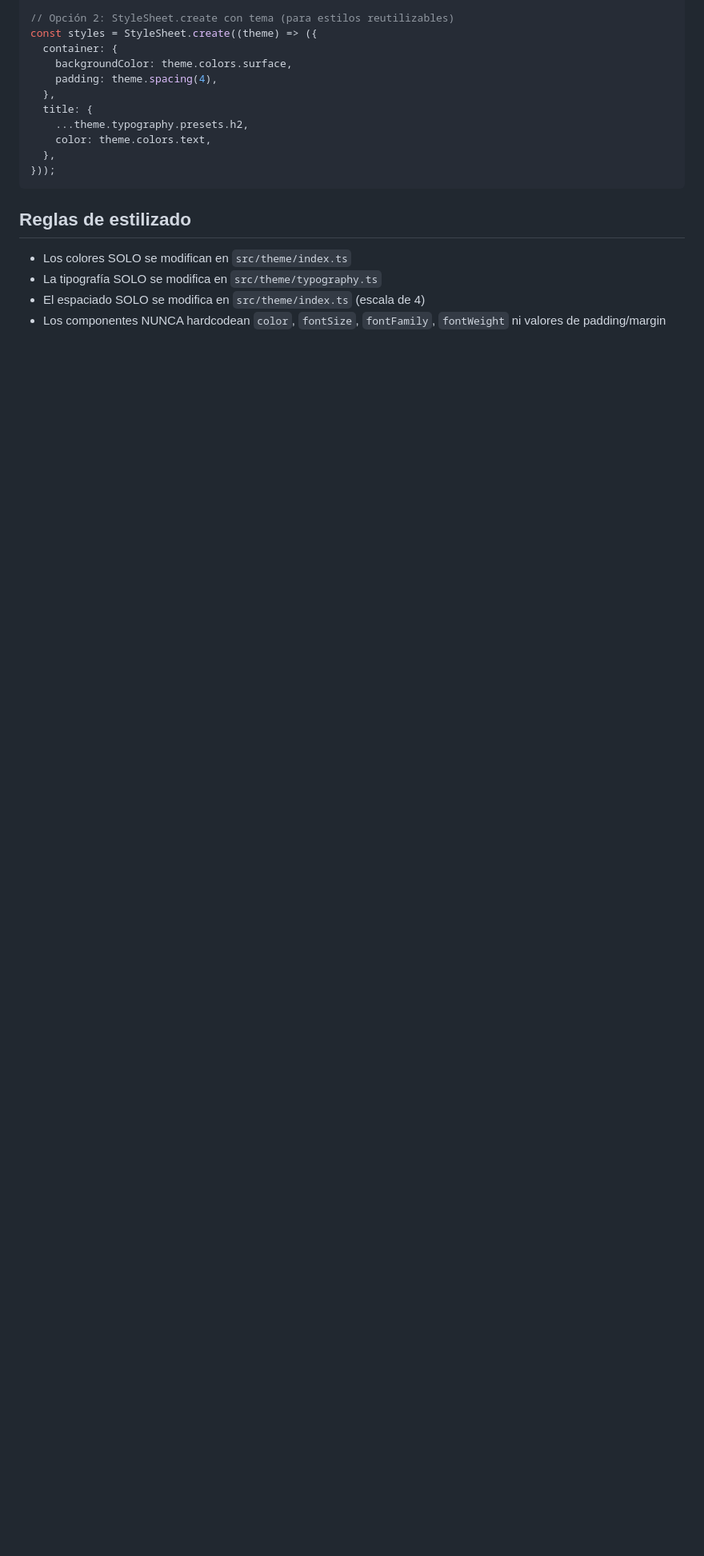
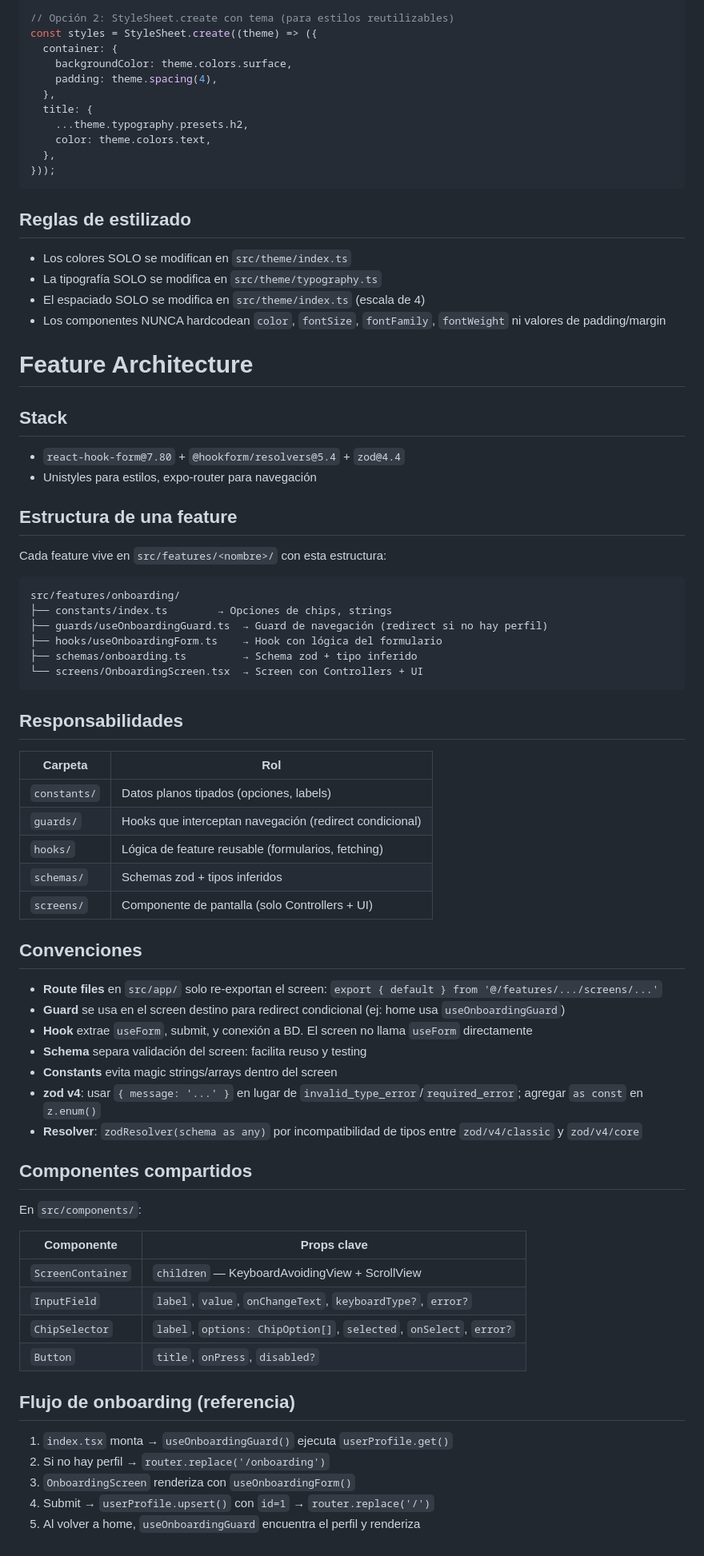
Before and after one commit to LeonidasGarcia/Chaski-App, a Markdown page: AGENTS.md, the part around the change. Shown at 80% size. GitHub-like rendering; blank space fills up the shorter version.

Commit message:
feat: add feature architecture documentation for onboarding flow

````diff
--- a/AGENTS.md
+++ b/AGENTS.md
@@ -165,3 +165,62 @@ const styles = StyleSheet.create((theme) => ({
 - La tipografía SOLO se modifica en `src/theme/typography.ts`
 - El espaciado SOLO se modifica en `src/theme/index.ts` (escala de 4)
 - Los componentes NUNCA hardcodean `color`, `fontSize`, `fontFamily`, `fontWeight` ni valores de padding/margin
+
+# Feature Architecture
+
+## Stack
+
+- `react-hook-form@7.80` + `@hookform/resolvers@5.4` + `zod@4.4`
+- Unistyles para estilos, expo-router para navegación
+
+## Estructura de una feature
+
+Cada feature vive en `src/features/<nombre>/` con esta estructura:
+
+```
+src/features/onboarding/
+├── constants/index.ts        → Opciones de chips, strings
+├── guards/useOnboardingGuard.ts  → Guard de navegación (redirect si no hay perfil)
+├── hooks/useOnboardingForm.ts    → Hook con lógica del formulario
+├── schemas/onboarding.ts         → Schema zod + tipo inferido
+└── screens/OnboardingScreen.tsx  → Screen con Controllers + UI
+```
+
+## Responsabilidades
+
+| Carpeta | Rol |
+|---|---|
+| `constants/` | Datos planos tipados (opciones, labels) |
+| `guards/` | Hooks que interceptan navegación (redirect condicional) |
+| `hooks/` | Lógica de feature reusable (formularios, fetching) |
+| `schemas/` | Schemas zod + tipos inferidos |
+| `screens/` | Componente de pantalla (solo Controllers + UI) |
+
+## Convenciones
+
+- **Route files** en `src/app/` solo re-exportan el screen: `export { default } from '@/features/.../screens/...'`
+- **Guard** se usa en el screen destino para redirect condicional (ej: home usa `useOnboardingGuard`)
+- **Hook** extrae `useForm`, submit, y conexión a BD. El screen no llama `useForm` directamente
+- **Schema** separa validación del screen: facilita reuso y testing
+- **Constants** evita magic strings/arrays dentro del screen
+- **zod v4**: usar `{ message: '...' }` en lugar de `invalid_type_error`/`required_error`; agregar `as const` en `z.enum()`
+- **Resolver**: `zodResolver(schema as any)` por incompatibilidad de tipos entre `zod/v4/classic` y `zod/v4/core`
+
+## Componentes compartidos
+
+En `src/components/`:
+
+| Componente | Props clave |
+|---|---|
+| `ScreenContainer` | `children` — KeyboardAvoidingView + ScrollView |
+| `InputField` | `label`, `value`, `onChangeText`, `keyboardType?`, `error?` |
+| `ChipSelector` | `label`, `options: ChipOption[]`, `selected`, `onSelect`, `error?` |
+| `Button` | `title`, `onPress`, `disabled?` |
+
+## Flujo de onboarding (referencia)
+
+1. `index.tsx` monta → `useOnboardingGuard()` ejecuta `userProfile.get()`
+2. Si no hay perfil → `router.replace('/onboarding')`
+3. `OnboardingScreen` renderiza con `useOnboardingForm()`
+4. Submit → `userProfile.upsert()` con `id=1` → `router.replace('/')`
+5. Al volver a home, `useOnboardingGuard` encuentra el perfil y renderiza
````
